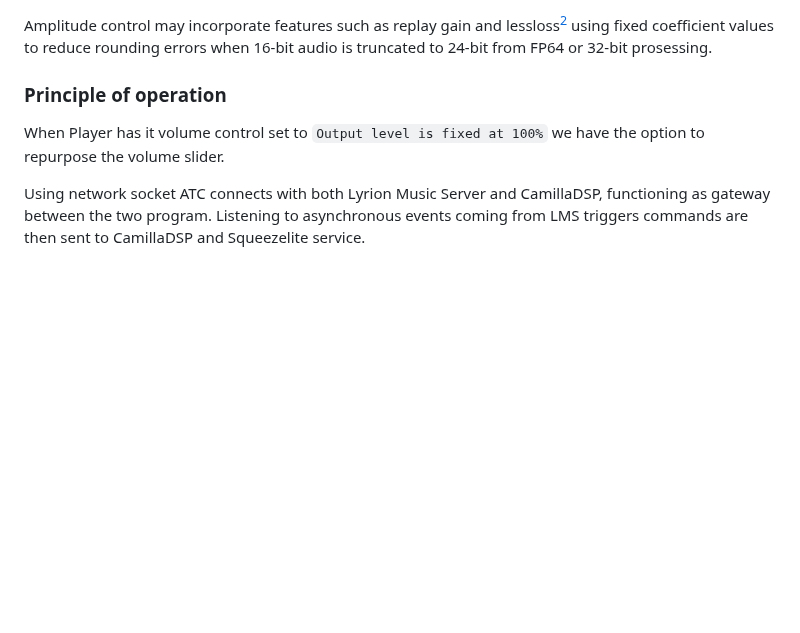
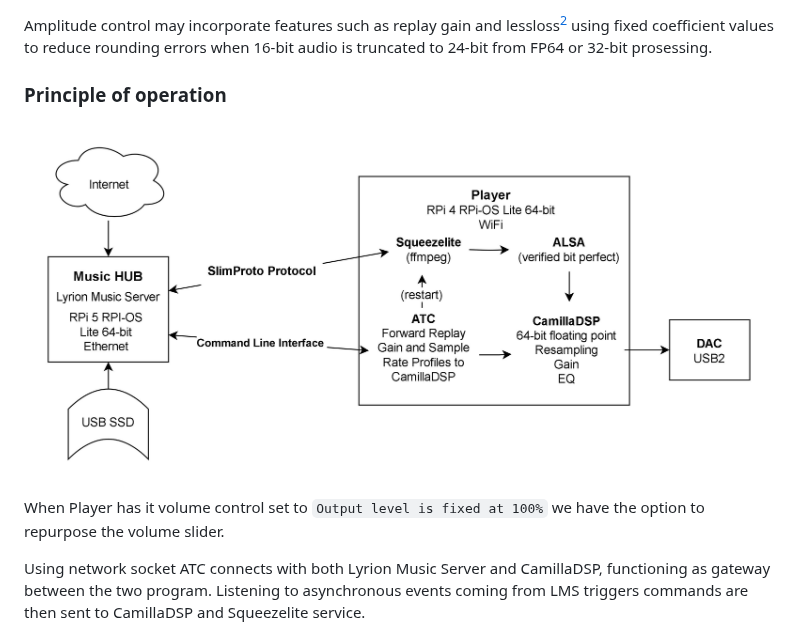
Before and after one commit to StillNotWorking/LMS-helper-script, a Markdown page: atc/README.md, the part around the change. Rendered like a GitHub page; pictures changed too: atc/atcdiagram.jpg (added); blank space fills up the shorter version.

Commit message:
added atc diagram

```diff
--- a/atc/README.md
+++ b/atc/README.md
@@ -5,6 +5,8 @@ This is achieved by transferring digital volume control from LMS to CamillaDSP a
 Amplitude control may incorporate features such as replay gain and lessloss<sup>[2](#anchor2)</sup> using fixed coefficient values to reduce rounding errors when 16-bit audio is truncated to 24-bit from FP64 or 32-bit prosessing.
 
 ### Principle of operation ###
+<img src="atcdiagram.jpg" style=" width:98% ">
+
 When Player has it volume control set to `Output level is fixed at 100%` we have the option to repurpose the volume slider.
 
 Using network socket ATC connects with both Lyrion Music Server and CamillaDSP, functioning as gateway between the two program.
```
Also changed, not shown: 1 other file.
